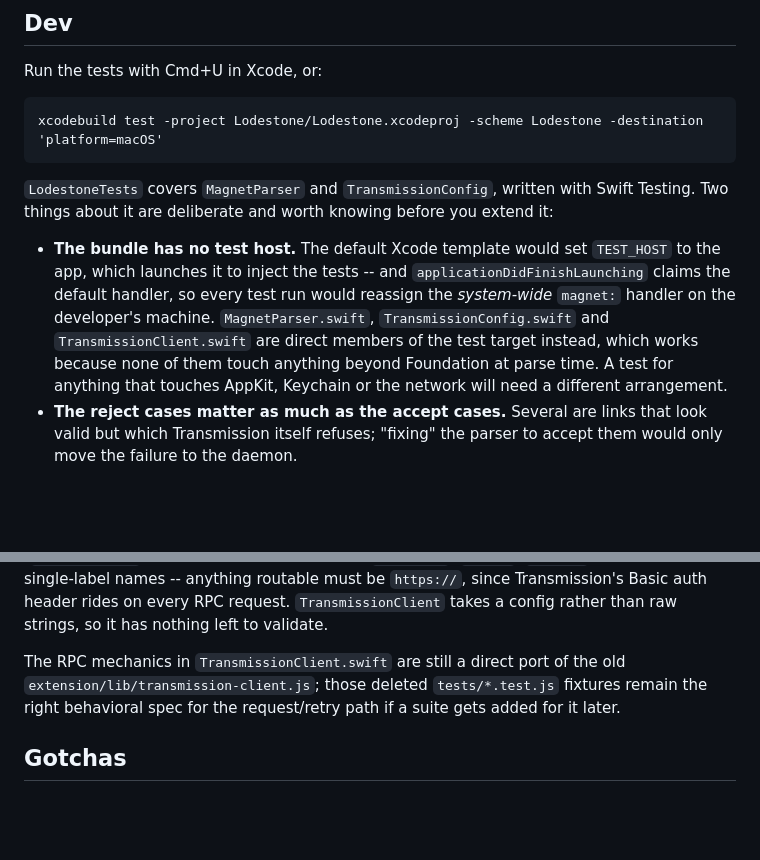
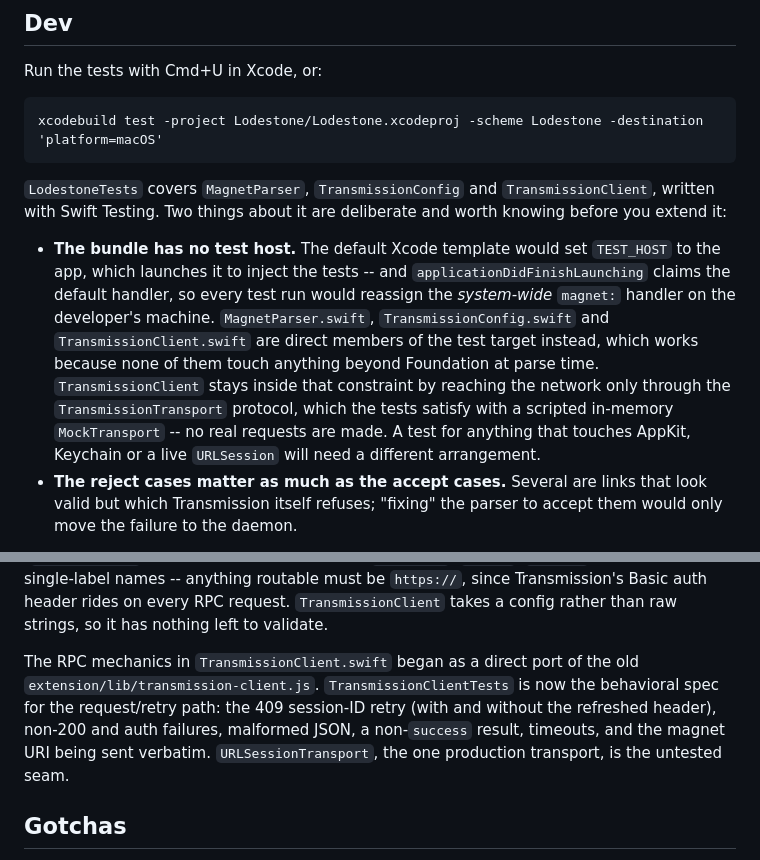
Before and after one commit to mtn-man/Lodestone, a Markdown page: README.md, 2 parts joined by grey strips. Rendered like a GitHub page; blank space fills up the shorter version.

Commit message:
docs: update test-surface notes now that TransmissionClient has a suite

````diff
--- a/README.md
+++ b/README.md
@@ -49,9 +49,9 @@ Run the tests with Cmd+U in Xcode, or:
 xcodebuild test -project Lodestone/Lodestone.xcodeproj -scheme Lodestone -destination 'platform=macOS'
 ```
 
-`LodestoneTests` covers `MagnetParser` and `TransmissionConfig`, written with Swift Testing. Two things about it are deliberate and worth knowing before you extend it:
+`LodestoneTests` covers `MagnetParser`, `TransmissionConfig` and `TransmissionClient`, written with Swift Testing. Two things about it are deliberate and worth knowing before you extend it:
 
-- **The bundle has no test host.** The default Xcode template would set `TEST_HOST` to the app, which launches it to inject the tests -- and `applicationDidFinishLaunching` claims the default handler, so every test run would reassign the *system-wide* `magnet:` handler on the developer's machine. `MagnetParser.swift`, `TransmissionConfig.swift` and `TransmissionClient.swift` are direct members of the test target instead, which works because none of them touch anything beyond Foundation at parse time. A test for anything that touches AppKit, Keychain or the network will need a different arrangement.
+- **The bundle has no test host.** The default Xcode template would set `TEST_HOST` to the app, which launches it to inject the tests -- and `applicationDidFinishLaunching` claims the default handler, so every test run would reassign the *system-wide* `magnet:` handler on the developer's machine. `MagnetParser.swift`, `TransmissionConfig.swift` and `TransmissionClient.swift` are direct members of the test target instead, which works because none of them touch anything beyond Foundation at parse time. `TransmissionClient` stays inside that constraint by reaching the network only through the `TransmissionTransport` protocol, which the tests satisfy with a scripted in-memory `MockTransport` -- no real requests are made. A test for anything that touches AppKit, Keychain or a live `URLSession` will need a different arrangement.
 - **The reject cases matter as much as the accept cases.** Several are links that look valid but which Transmission itself refuses; "fixing" the parser to accept them would only move the failure to the daemon.
 
 `xcodebuild test` prints `Executed 0 tests` at the end. That is the legacy XCTest counter, which does not see Swift Testing tests -- check the result-bundle summary, or Xcode's test navigator, for real counts.
@@ -62,7 +62,7 @@ xcodebuild test -project Lodestone/Lodestone.xcodeproj -scheme Lodestone -destin
 
 `TransmissionConfig` is the one place the host and auth strings are interpreted. Constructing one either yields a usable `rpcURL`/`webURL`/`authHeader` or throws -- there is no fallback endpoint, deliberately: the previous code resolved an unparseable host (`::1:9091`, or anything with a space in it) to a literal host named `invalid`, which failed later as "could not reach transmission at ...", indistinguishable from a daemon that was simply down. Credentials typed into the host field are rejected rather than dropped, for the same reason. It is also where the cleartext rule lives: `http://` is accepted only for loopback, RFC 1918, CGNAT (`100.64.0.0/10`), link-local, IPv6 unique-local, `localhost`, `.local`, `.ts.net`, and unqualified single-label names -- anything routable must be `https://`, since Transmission's Basic auth header rides on every RPC request. `TransmissionClient` takes a config rather than raw strings, so it has nothing left to validate.
 
-The RPC mechanics in `TransmissionClient.swift` are still a direct port of the old `extension/lib/transmission-client.js`; those deleted `tests/*.test.js` fixtures remain the right behavioral spec for the request/retry path if a suite gets added for it later.
+The RPC mechanics in `TransmissionClient.swift` began as a direct port of the old `extension/lib/transmission-client.js`. `TransmissionClientTests` is now the behavioral spec for the request/retry path: the 409 session-ID retry (with and without the refreshed header), non-200 and auth failures, malformed JSON, a non-`success` result, timeouts, and the magnet URI being sent verbatim. `URLSessionTransport`, the one production transport, is the untested seam.
 
 ## Gotchas
 
````
Also changed, not shown: CLAUDE.md (+1 -1 lines).
